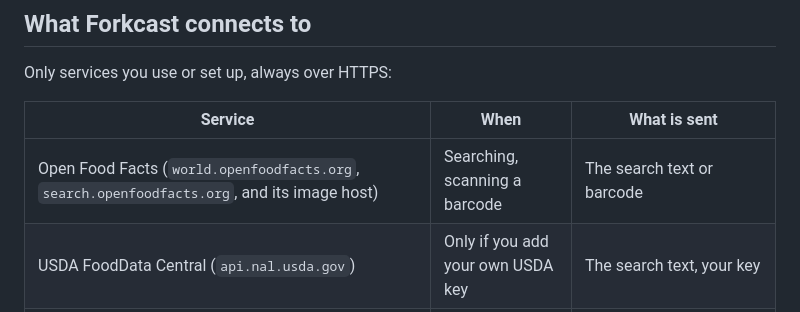
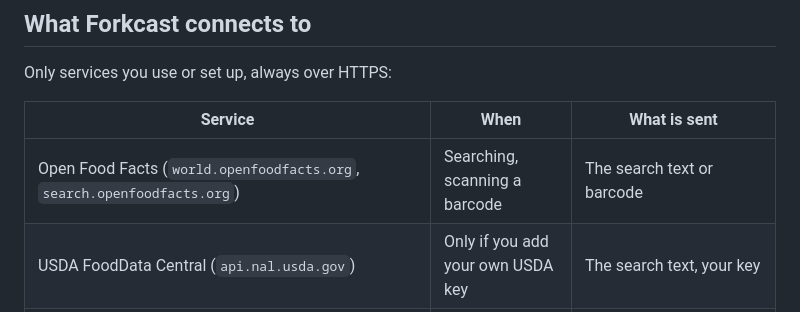
Before and after one commit to djemes/forkcast, a Markdown page: SECURITY.md, the part around the change. Drawn GitHub-style.

Commit message:
SECURITY.md: no product images are downloaded
Co-Authored-By: Claude Opus 5.5 <noreply@anthropic.com>

```diff
--- a/SECURITY.md
+++ b/SECURITY.md
@@ -45,7 +45,7 @@ Only services you use or set up, always over HTTPS:
 
 | Service | When | What is sent |
 |---|---|---|
-| Open Food Facts (`world.openfoodfacts.org`, `search.openfoodfacts.org`, and its image host) | Searching, scanning a barcode | The search text or barcode |
+| Open Food Facts (`world.openfoodfacts.org`, `search.openfoodfacts.org`) | Searching, scanning a barcode | The search text or barcode |
 | USDA FoodData Central (`api.nal.usda.gov`) | Only if you add your own USDA key | The search text, your key |
 | Your AI providers: Google Gemini (`generativelanguage.googleapis.com`), Anthropic Claude (`api.anthropic.com`), or an OpenAI-compatible server you enter | Only if you set up AI | The meal photo and description you're estimating, your key |
 | GitHub (`api.github.com` and GitHub's download storage) | When you check for updates, and the optional daily check | Nothing about you; the update file is downloaded and its checksum and signing certificate are verified before installing |
```
